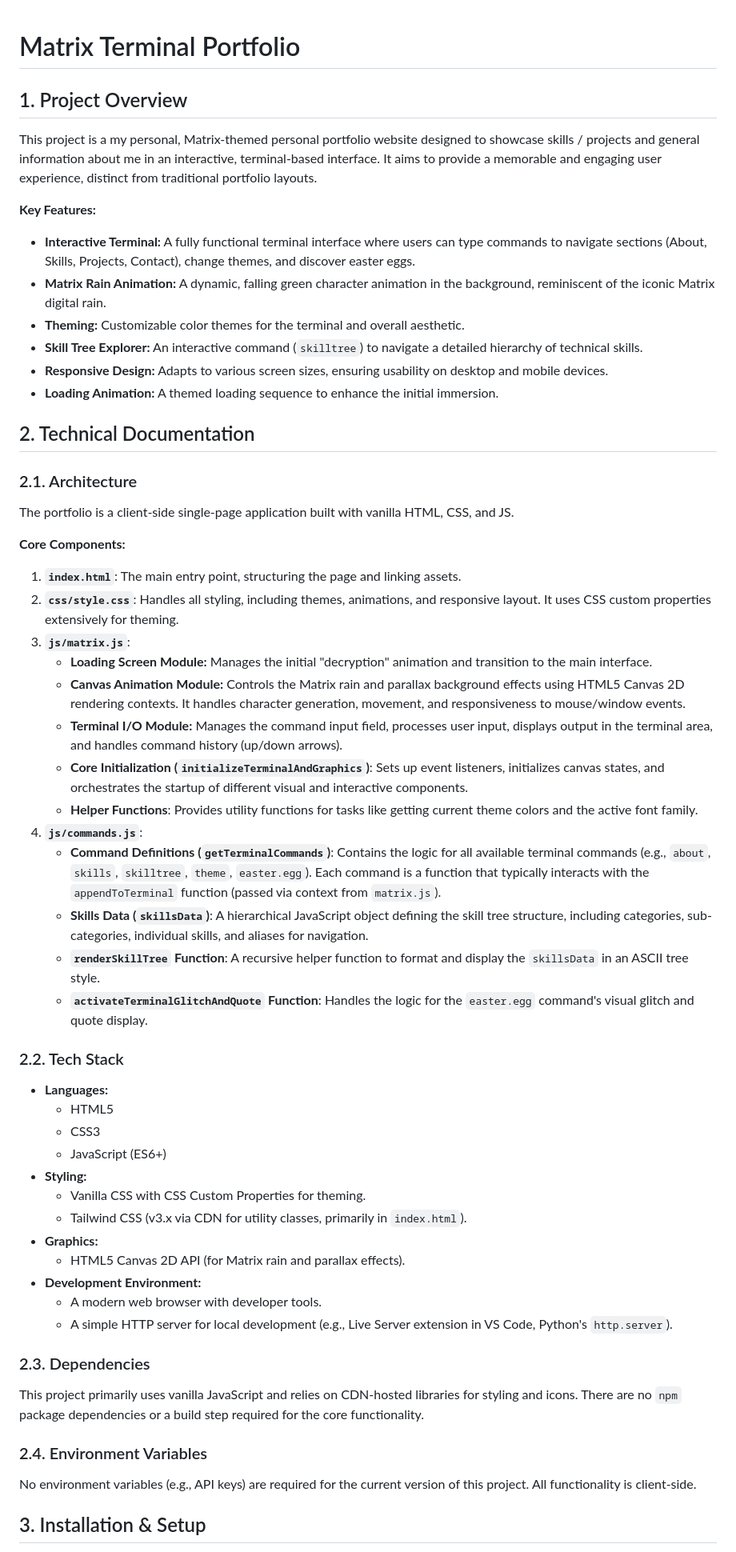
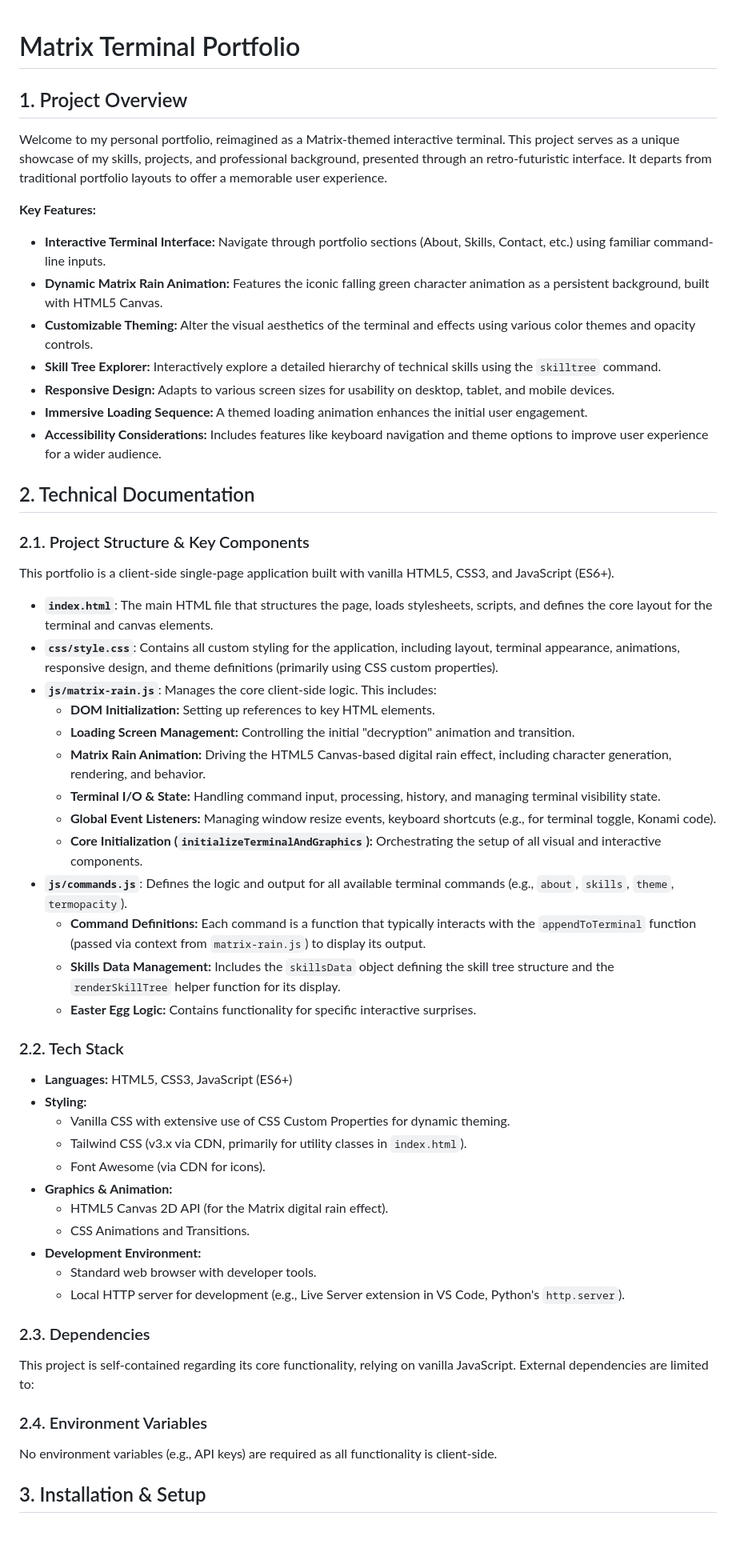
Before and after one commit to rvs-23/rv-matrix-themed-portfolio, a Markdown page: README.md, the part around one of its changes. Shown at 80% size. GitHub-like rendering; blank space fills up the shorter version.

```diff
--- a/README.md
+++ b/README.md
@@ -1,64 +1,60 @@
-
 # Matrix Terminal Portfolio
 
 ## 1. Project Overview
 
-This project is a my personal, Matrix-themed personal portfolio website designed to showcase skills / projects and general information about me in an interactive, terminal-based interface. It aims to provide a memorable and engaging user experience, distinct from traditional portfolio layouts.
+Welcome to my personal portfolio, reimagined as a Matrix-themed interactive terminal. This project serves as a unique showcase of my skills, projects, and professional background, presented through an retro-futuristic interface. It departs from traditional portfolio layouts to offer a memorable user experience.
 
 **Key Features:**
 
-* **Interactive Terminal:** A fully functional terminal interface where users can type commands to navigate sections (About, Skills, Projects, Contact), change themes, and discover easter eggs.
-* **Matrix Rain Animation:** A dynamic, falling green character animation in the background, reminiscent of the iconic Matrix digital rain.
-* **Theming:** Customizable color themes for the terminal and overall aesthetic.
-* **Skill Tree Explorer:** An interactive command (`skilltree`) to navigate a detailed hierarchy of technical skills.
-* **Responsive Design:** Adapts to various screen sizes, ensuring usability on desktop and mobile devices.
-* **Loading Animation:** A themed loading sequence to enhance the initial immersion.
+* **Interactive Terminal Interface:** Navigate through portfolio sections (About, Skills, Contact, etc.) using familiar command-line inputs.
+* **Dynamic Matrix Rain Animation:** Features the iconic falling green character animation as a persistent background, built with HTML5 Canvas.
+* **Customizable Theming:** Alter the visual aesthetics of the terminal and effects using various color themes and opacity controls.
+* **Skill Tree Explorer:** Interactively explore a detailed hierarchy of technical skills using the `skilltree` command.
+* **Responsive Design:** Adapts to various screen sizes for usability on desktop, tablet, and mobile devices.
+* **Immersive Loading Sequence:** A themed loading animation enhances the initial user engagement.
+* **Accessibility Considerations:** Includes features like keyboard navigation and theme options to improve user experience for a wider audience.
 
 ## 2. Technical Documentation
 
-### 2.1. Architecture
+### 2.1. Project Structure & Key Components
 
-The portfolio is a client-side single-page application built with vanilla HTML, CSS, and JS.
+This portfolio is a client-side single-page application built with vanilla HTML5, CSS3, and JavaScript (ES6+).
 
-**Core Components:**
-
-1.  **`index.html`**: The main entry point, structuring the page and linking assets.
-2.  **`css/style.css`**: Handles all styling, including themes, animations, and responsive layout. It uses CSS custom properties extensively for theming.
-3.  **`js/matrix.js`**:
-    * **Loading Screen Module:** Manages the initial "decryption" animation and transition to the main interface.
-    * **Canvas Animation Module:** Controls the Matrix rain and parallax background effects using HTML5 Canvas 2D rendering contexts. It handles character generation, movement, and responsiveness to mouse/window events.
-    * **Terminal I/O Module:** Manages the command input field, processes user input, displays output in the terminal area, and handles command history (up/down arrows).
-    * **Core Initialization (`initializeTerminalAndGraphics`)**: Sets up event listeners, initializes canvas states, and orchestrates the startup of different visual and interactive components.
-    * **Helper Functions**: Provides utility functions for tasks like getting current theme colors and the active font family.
-4.  **`js/commands.js`**:
-    * **Command Definitions (`getTerminalCommands`)**: Contains the logic for all available terminal commands (e.g., `about`, `skills`, `skilltree`, `theme`, `easter.egg`). Each command is a function that typically interacts with the `appendToTerminal` function (passed via context from `matrix.js`).
-    * **Skills Data (`skillsData`)**: A hierarchical JavaScript object defining the skill tree structure, including categories, sub-categories, individual skills, and aliases for navigation.
-    * **`renderSkillTree` Function**: A recursive helper function to format and display the `skillsData` in an ASCII tree style.
-    * **`activateTerminalGlitchAndQuote` Function**: Handles the logic for the `easter.egg` command's visual glitch and quote display.
-
+* **`index.html`**: The main HTML file that structures the page, loads stylesheets, scripts, and defines the core layout for the terminal and canvas elements.
+* **`css/style.css`**: Contains all custom styling for the application, including layout, terminal appearance, animations, responsive design, and theme definitions (primarily using CSS custom properties).
+* **`js/matrix-rain.js`**: Manages the core client-side logic. This includes:
+    * **DOM Initialization:** Setting up references to key HTML elements.
+    * **Loading Screen Management:** Controlling the initial "decryption" animation and transition.
+    * **Matrix Rain Animation:** Driving the HTML5 Canvas-based digital rain effect, including character generation, rendering, and behavior.
+    * **Terminal I/O & State:** Handling command input, processing, history, and managing terminal visibility state.
+    * **Global Event Listeners:** Managing window resize events, keyboard shortcuts (e.g., for terminal toggle, Konami code).
+    * **Core Initialization (`initializeTerminalAndGraphics`):** Orchestrating the setup of all visual and interactive components.
+* **`js/commands.js`**: Defines the logic and output for all available terminal commands (e.g., `about`, `skills`, `theme`, `termopacity`).
+    * **Command Definitions:** Each command is a function that typically interacts with the `appendToTerminal` function (passed via context from `matrix-rain.js`) to display its output.
+    * **Skills Data Management:** Includes the `skillsData` object defining the skill tree structure and the `renderSkillTree` helper function for its display.
+    * **Easter Egg Logic:** Contains functionality for specific interactive surprises.
 
 ### 2.2. Tech Stack
 
-* **Languages:**
-    * HTML5
-    * CSS3
-    * JavaScript (ES6+)
+* **Languages:** HTML5, CSS3, JavaScript (ES6+)
 * **Styling:**
-    * Vanilla CSS with CSS Custom Properties for theming.
-    * Tailwind CSS (v3.x via CDN for utility classes, primarily in `index.html`).
-* **Graphics:**
-    * HTML5 Canvas 2D API (for Matrix rain and parallax effects).
+    * Vanilla CSS with extensive use of CSS Custom Properties for dynamic theming.
+    * Tailwind CSS (v3.x via CDN, primarily for utility classes in `index.html`).
+    * Font Awesome (via CDN for icons).
+* **Graphics & Animation:**
+    * HTML5 Canvas 2D API (for the Matrix digital rain effect).
+    * CSS Animations and Transitions.
 * **Development Environment:**
-    * A modern web browser with developer tools.
-    * A simple HTTP server for local development (e.g., Live Server extension in VS Code, Python's `http.server`).
+    * Standard web browser with developer tools.
+    * Local HTTP server for development (e.g., Live Server extension in VS Code, Python's `http.server`).
 
 ### 2.3. Dependencies
 
-This project primarily uses vanilla JavaScript and relies on CDN-hosted libraries for styling and icons. There are no `npm` package dependencies or a build step required for the core functionality.
+This project is self-contained regarding its core functionality, relying on vanilla JavaScript. External dependencies are limited to:
 
 ### 2.4. Environment Variables
 
-No environment variables (e.g., API keys) are required for the current version of this project. All functionality is client-side.
+No environment variables (e.g., API keys) are required as all functionality is client-side.
 
 ## 3. Installation & Setup
 
```
Also changed, not shown: other parts of README.md (+93 -98 lines).
